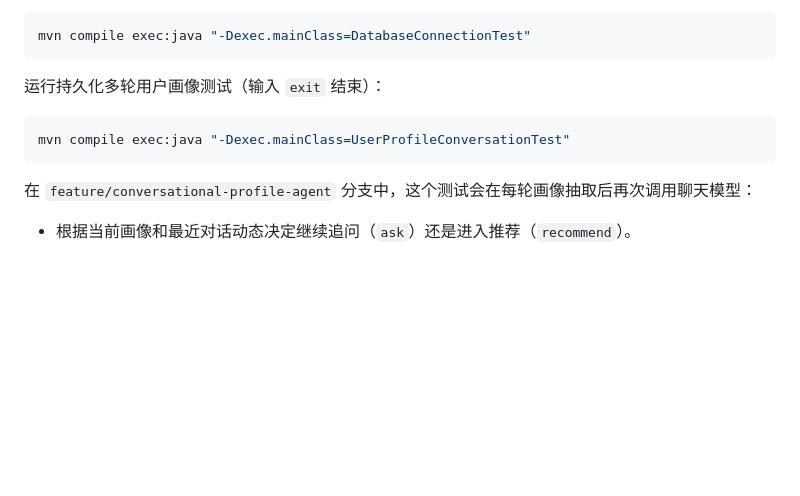
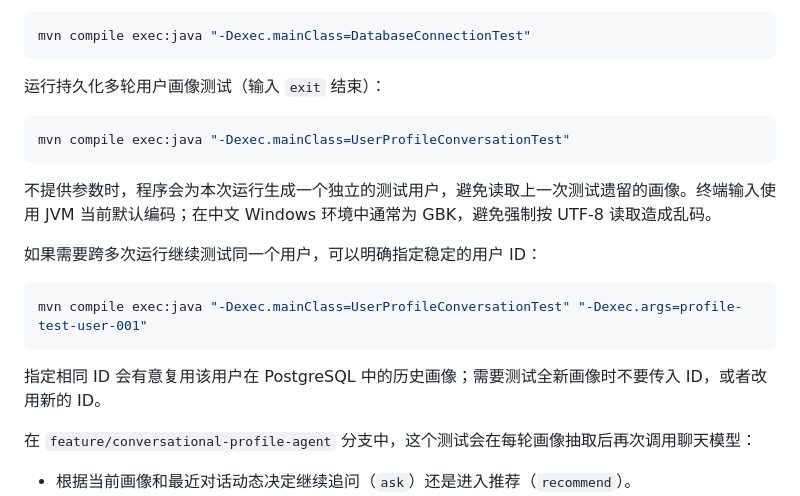
Before and after one commit to wokao662/rag-, a Markdown page: README.md, the part around the change. GitHub-like rendering; blank space fills up the shorter version.

````diff
--- a/README.md
+++ b/README.md
@@ -171,6 +171,16 @@ mvn compile exec:java "-Dexec.mainClass=DatabaseConnectionTest"
 mvn compile exec:java "-Dexec.mainClass=UserProfileConversationTest"
 ```
 
+不提供参数时，程序会为本次运行生成一个独立的测试用户，避免读取上一次测试遗留的画像。终端输入使用 JVM 当前默认编码；在中文 Windows 环境中通常为 GBK，避免强制按 UTF-8 读取造成乱码。
+
+如果需要跨多次运行继续测试同一个用户，可以明确指定稳定的用户 ID：
+
+```powershell
+mvn compile exec:java "-Dexec.mainClass=UserProfileConversationTest" "-Dexec.args=profile-test-user-001"
+```
+
+指定相同 ID 会有意复用该用户在 PostgreSQL 中的历史画像；需要测试全新画像时不要传入 ID，或者改用新的 ID。
+
 在 `feature/conversational-profile-agent` 分支中，这个测试会在每轮画像抽取后再次调用聊天模型：
 
 - 根据当前画像和最近对话动态决定继续追问（`ask`）还是进入推荐（`recommend`）。
````
